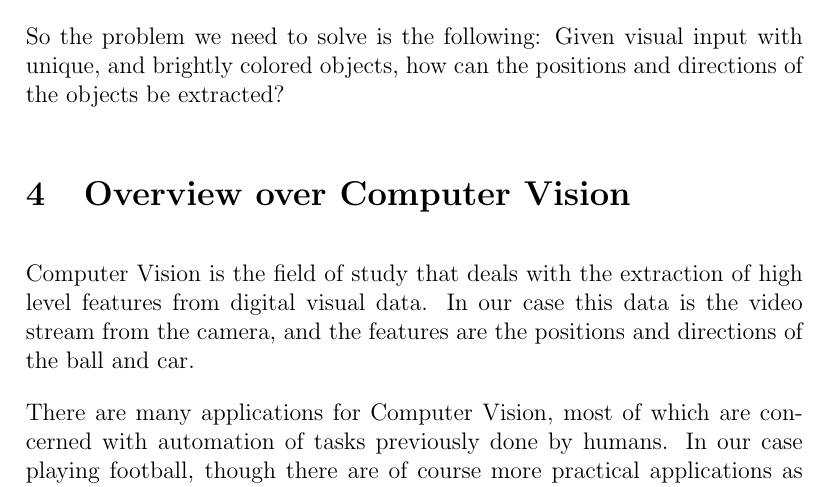
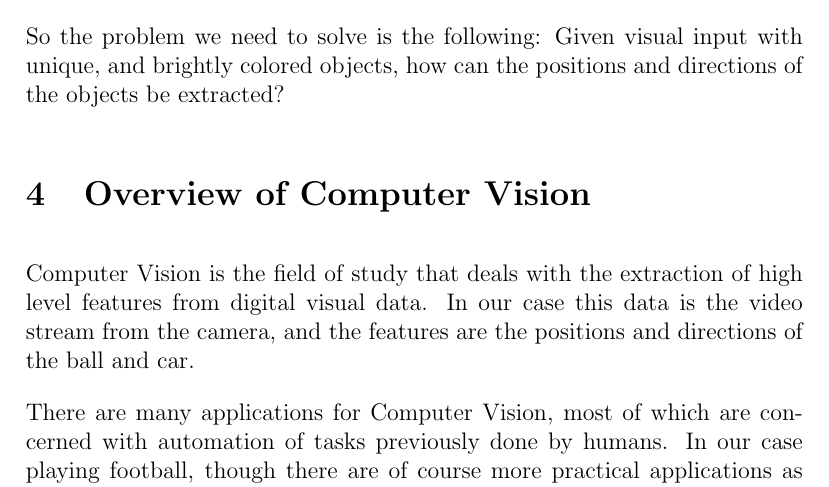
Before and after one commit to AcademischSchrijven/assignment8, a LaTeX problem sheet (assignment8_s4549775.tex): part of page 2 of 7, cut so that both start at the same text. Compiled offline with pdfLaTeX.

Commit message:
Improve wording.

```diff
--- a/assignment8_s4549775.tex
+++ b/assignment8_s4549775.tex
@@ -33,7 +33,7 @@ For this purpose I mounted a camera above the playing field facing straight down
 
 So the problem we need to solve is the following: Given visual input with unique, and brightly colored objects, how can the positions and directions of the objects be extracted?
 
-\section{Overview over Computer Vision}
+\section{Overview of Computer Vision}
 Computer Vision is the field of study that deals with the extraction of high level features from digital visual data. In our case this data is the video stream from the camera, and the features are the positions and directions of the ball and car.
 
 There are many applications for Computer Vision, most of which are concerned with automation of tasks previously done by humans. In our case playing football, though there are of course more practical applications as well.
```
Also changed, not shown: assignment8_s4549775.tex (2 more changed lines).
